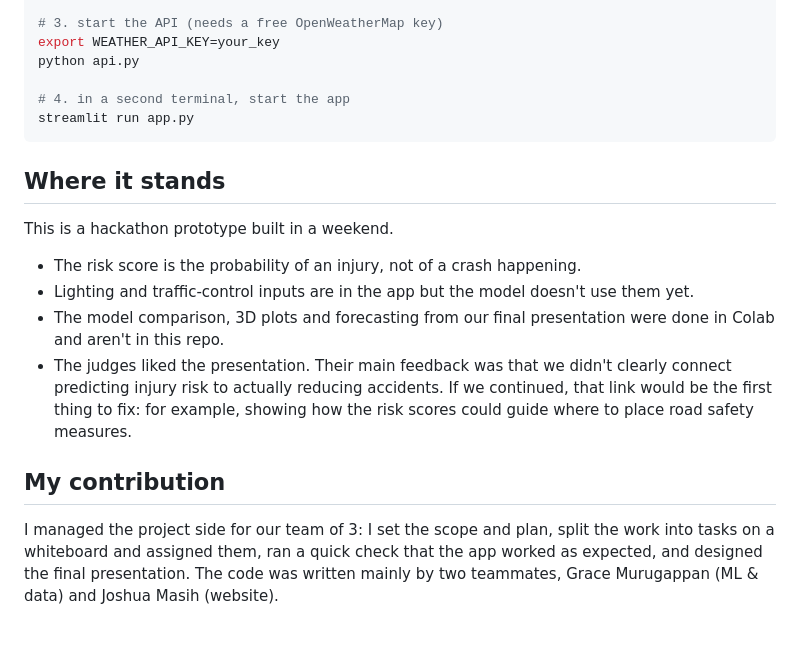
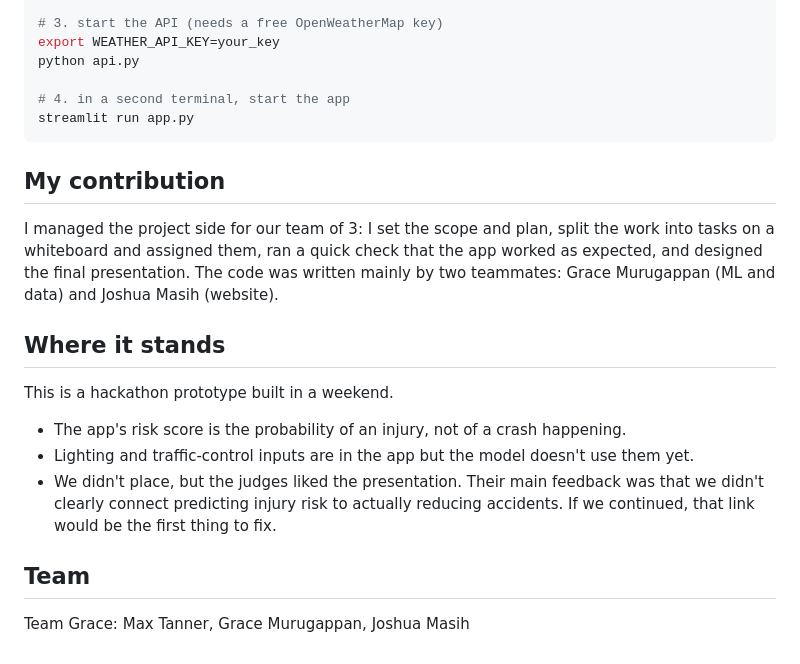
Before and after one commit to maxt8203/sw-hackathon, a Markdown page: README.md, the part around one of its changes. Drawn GitHub-style.

````diff
--- a/README.md
+++ b/README.md
@@ -40,15 +38,14 @@ python api.py
 streamlit run app.py
 ```
 
+## My contribution
+I managed the project side for our team of 3: I set the scope and plan, split the work into tasks on a whiteboard and assigned them, ran a quick check that the app worked as expected, and designed the final presentation. The code was written mainly by two teammates: Grace Murugappan (ML and data) and Joshua Masih (website).
+
 ## Where it stands
+This is a hackathon prototype built in a weekend.
+- The app's risk score is the probability of an injury, not of a crash happening.
+- Lighting and traffic-control inputs are in the app but the model doesn't use them yet.
+- We didn't place, but the judges liked the presentation. Their main feedback was that we didn't clearly connect predicting injury risk to actually reducing accidents. If we continued, that link would be the first thing to fix.
 
-This is a hackathon prototype built in a weekend.
-
-- The risk score is the probability of an injury, not of a crash happening.
-- Lighting and traffic-control inputs are in the app but the model doesn't use them yet.
-- The model comparison, 3D plots and forecasting from our final presentation were done in Colab and aren't in this repo.
-- The judges liked the presentation. Their main feedback was that we didn't clearly connect predicting injury risk to actually reducing accidents. If we continued, that link would be the first thing to fix: for example, showing how the risk scores could guide where to place road safety measures.
-
-## My contribution
-
-I managed the project side for our team of 3: I set the scope and plan, split the work into tasks on a whiteboard and assigned them, ran a quick check that the app worked as expected, and designed the final presentation. The code was written mainly by two teammates, Grace Murugappan (ML & data) and Joshua Masih (website).
+## Team
+Team Grace: Max Tanner, Grace Murugappan, Joshua Masih
````
Also changed, not shown: other parts of README.md (+12 -14 lines), images/accident_forecast.png (added), images/correlation_heatmap.png (added), 2 other files.
